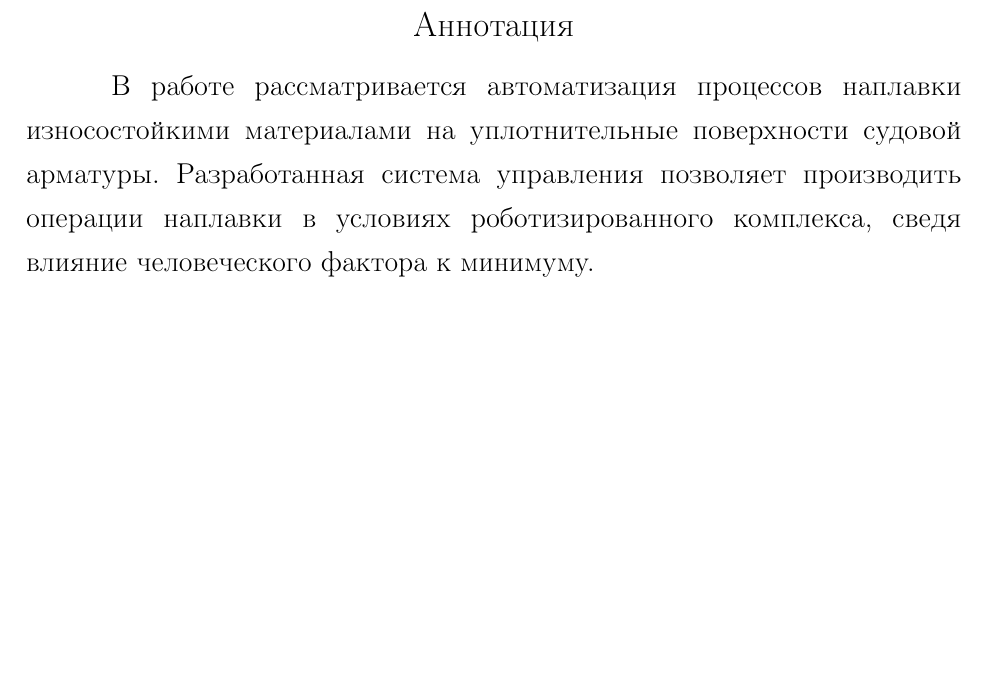
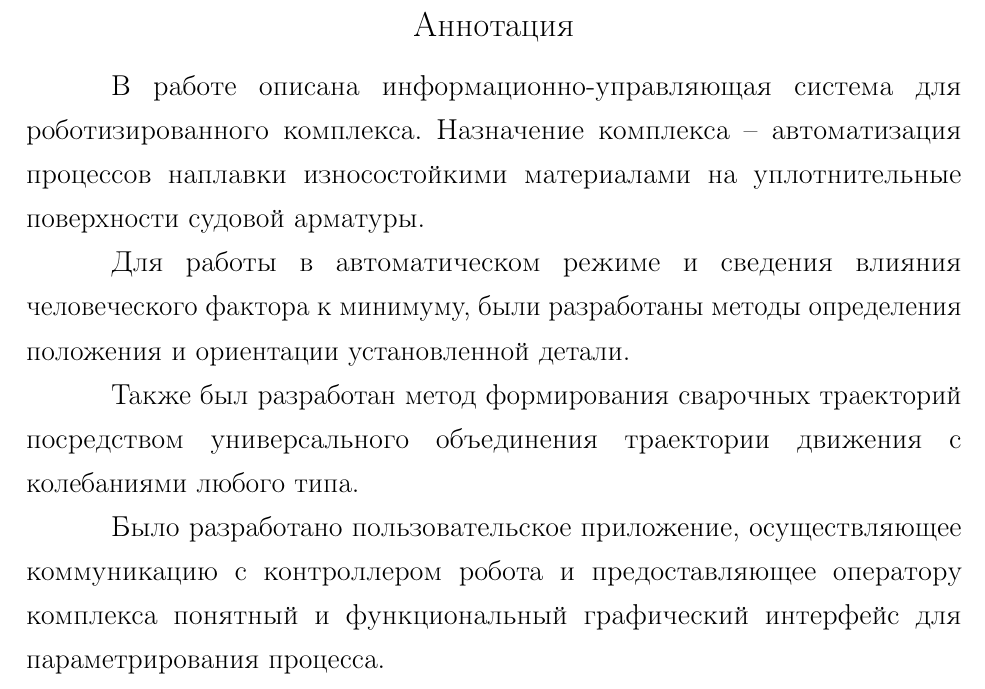
Before and after one commit to HotSmartSandwich/Dissertation, a LaTeX document (_main.tex, which reads Annotation.tex): part of page 2 of 34, cut so that both start at the same text, the shorter picture padded with empty space. Compiled offline with pdfLaTeX; a LaTeX package or settings file that is missing is left out.

Commit message:
Update Annotation.tex

```diff
--- a/Annotation.tex
+++ b/Annotation.tex
@@ -1,3 +1,9 @@
 \chapter{Аннотация}
-В работе рассматривается автоматизация процессов наплавки износостойкими материалами на уплотнительные поверхности судовой арматуры.
-Разработанная система управления позволяет производить операции наплавки в условиях роботизированного комплекса, сведя влияние человеческого фактора к минимуму.
+В работе описана информационно-управляющая система для роботизированного комплекса.
+Назначение комплекса -- автоматизация процессов наплавки износостойкими материалами на уплотнительные поверхности судовой арматуры.
+
+Для работы в автоматическом режиме и сведения влияния человеческого фактора к минимуму, были разработаны методы определения положения и ориентации установленной детали.
+
+Также был разработан метод формирования сварочных траекторий посредством универсального объединения траектории движения с колебаниями любого типа.
+
+Было разработано пользовательское приложение, осуществляющее коммуникацию с контроллером робота и предоставляющее оператору комплекса понятный и функциональный графический интерфейс для параметрирования процесса.
```
